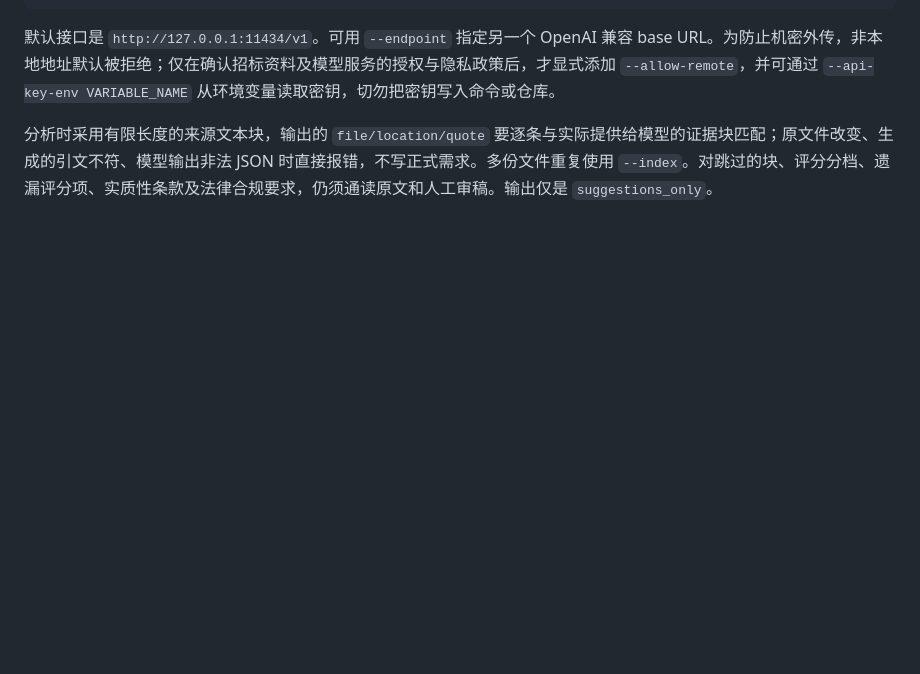
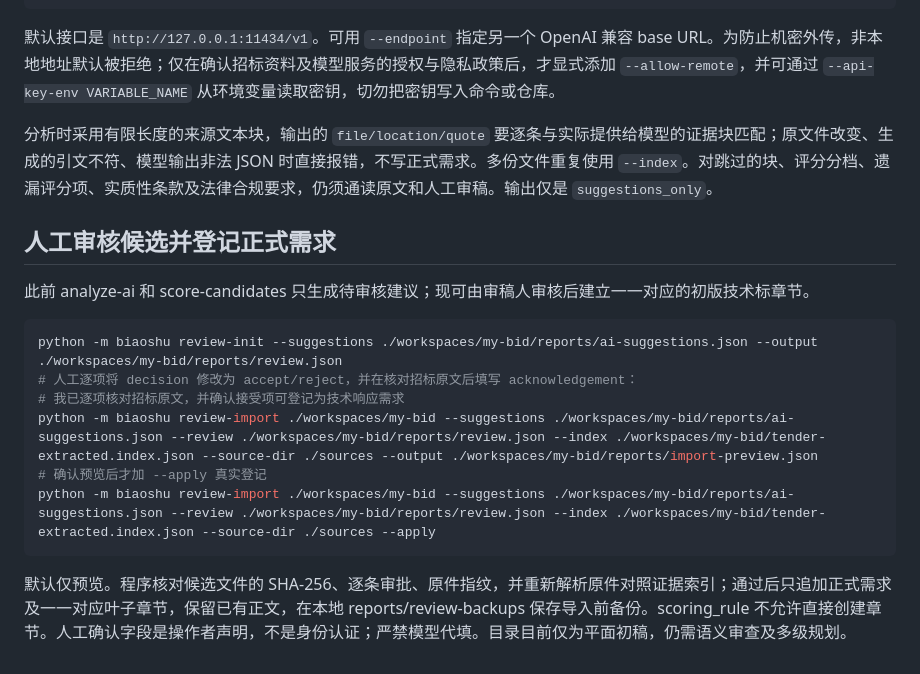
Before and after one commit to Jiac0726/biaoshu, a Markdown page: README.md, the part around the change. GitHub-like rendering; blank space fills up the shorter version.

Commit message:
docs: document explicit human review and safe requirement import

````diff
--- a/README.md
+++ b/README.md
@@ -119,3 +119,19 @@ python -m biaoshu analyze-ai --index ./workspaces/my-bid/tender-extracted.index.
 默认接口是 `http://127.0.0.1:11434/v1`。可用 `--endpoint` 指定另一个 OpenAI 兼容 base URL。为防止机密外传，非本地地址默认被拒绝；仅在确认招标资料及模型服务的授权与隐私政策后，才显式添加 `--allow-remote`，并可通过 `--api-key-env VARIABLE_NAME` 从环境变量读取密钥，切勿把密钥写入命令或仓库。
 
 分析时采用有限长度的来源文本块，输出的 `file/location/quote` 要逐条与实际提供给模型的证据块匹配；原文件改变、生成的引文不符、模型输出非法 JSON 时直接报错，不写正式需求。多份文件重复使用 `--index`。对跳过的块、评分分档、遗漏评分项、实质性条款及法律合规要求，仍须通读原文和人工审稿。输出仅是 `suggestions_only`。
+
+
+## 人工审核候选并登记正式需求
+
+此前 analyze-ai 和 score-candidates 只生成待审核建议；现可由审稿人审核后建立一一对应的初版技术标章节。
+
+```bash
+python -m biaoshu review-init --suggestions ./workspaces/my-bid/reports/ai-suggestions.json --output ./workspaces/my-bid/reports/review.json
+# 人工逐项将 decision 修改为 accept/reject，并在核对招标原文后填写 acknowledgement：
+# 我已逐项核对招标原文，并确认接受项可登记为技术响应需求
+python -m biaoshu review-import ./workspaces/my-bid --suggestions ./workspaces/my-bid/reports/ai-suggestions.json --review ./workspaces/my-bid/reports/review.json --index ./workspaces/my-bid/tender-extracted.index.json --source-dir ./sources --output ./workspaces/my-bid/reports/import-preview.json
+# 确认预览后才加 --apply 真实登记
+python -m biaoshu review-import ./workspaces/my-bid --suggestions ./workspaces/my-bid/reports/ai-suggestions.json --review ./workspaces/my-bid/reports/review.json --index ./workspaces/my-bid/tender-extracted.index.json --source-dir ./sources --apply
+```
+
+默认仅预览。程序核对候选文件的 SHA-256、逐条审批、原件指纹，并重新解析原件对照证据索引；通过后只追加正式需求及一一对应叶子章节，保留已有正文，在本地 reports/review-backups 保存导入前备份。scoring_rule 不允许直接创建章节。人工确认字段是操作者声明，不是身份认证；严禁模型代填。目录目前仅为平面初稿，仍需语义审查及多级规划。
````
